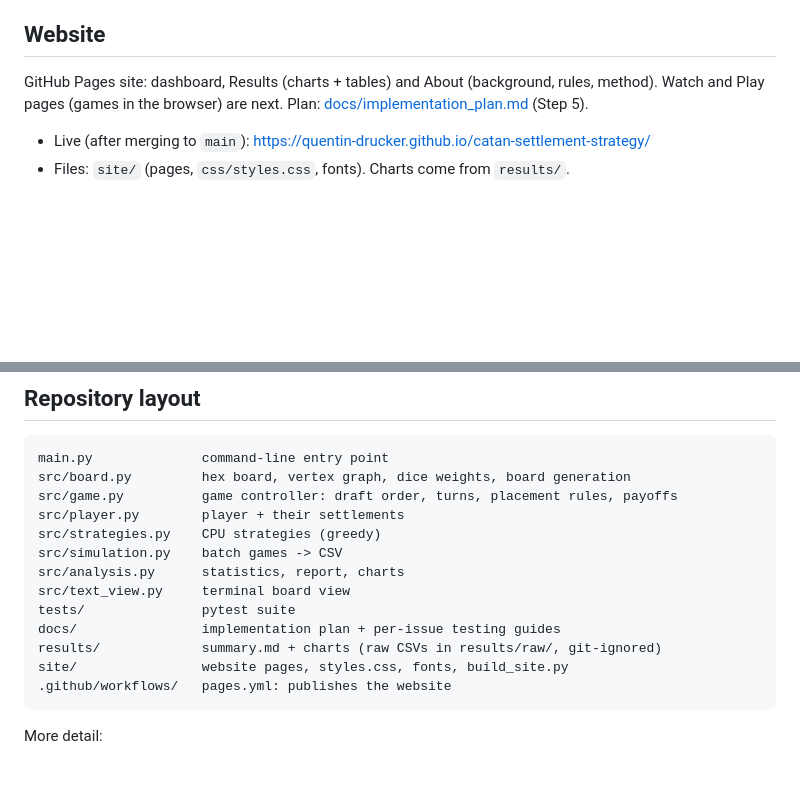
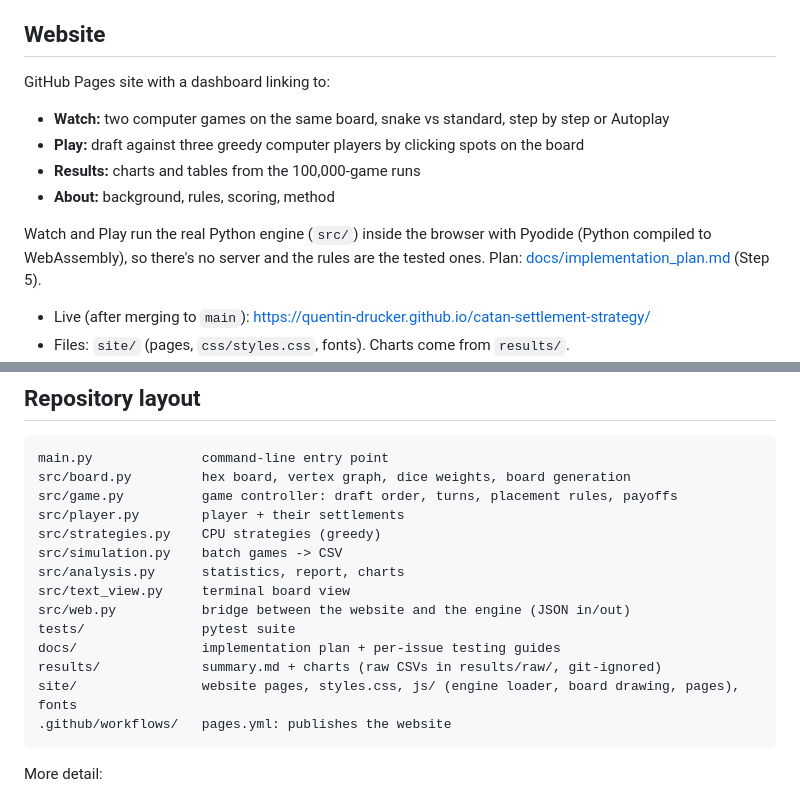
Before and after one commit to quentin-drucker/catan-settlement-strategy, a Markdown page: README.md, 2 parts joined by grey strips. Drawn GitHub-style; blank space fills up the shorter version.

Commit message:
Document the Watch and Play pages: README, plan, Issue #5 guide
Co-Authored-By: Claude Opus 5.5 <noreply@anthropic.com>

````diff
--- a/README.md
+++ b/README.md
@@ -77,8 +77,14 @@ python main.py experiments --games 100000 --seed 0
 
 ## Website
 
-GitHub Pages site: dashboard, Results (charts + tables) and About (background, rules,
-method). Watch and Play pages (games in the browser) are next.
+GitHub Pages site with a dashboard linking to:
+- **Watch:** two computer games on the same board, snake vs standard, step by step or Autoplay
+- **Play:** draft against three greedy computer players by clicking spots on the board
+- **Results:** charts and tables from the 100,000-game runs
+- **About:** background, rules, scoring, method
+
+Watch and Play run the real Python engine (`src/`) inside the browser with Pyodide
+(Python compiled to WebAssembly), so there's no server and the rules are the tested ones.
 Plan: [docs/implementation_plan.md](docs/implementation_plan.md) (Step 5).
 
 - Live (after merging to `main`): https://quentin-drucker.github.io/catan-settlement-strategy/
@@ -111,10 +117,11 @@ src/strategies.py    CPU strategies (greedy)
 src/simulation.py    batch games -> CSV
 src/analysis.py      statistics, report, charts
 src/text_view.py     terminal board view
+src/web.py           bridge between the website and the engine (JSON in/out)
 tests/               pytest suite
 docs/                implementation plan + per-issue testing guides
 results/             summary.md + charts (raw CSVs in results/raw/, git-ignored)
-site/                website pages, styles.css, fonts, build_site.py
+site/                website pages, styles.css, js/ (engine loader, board drawing, pages), fonts
 .github/workflows/   pages.yml: publishes the website
 ```
 
````
Also changed, not shown: docs/implementation_plan.md (+10 -3 lines), docs/issues/issue_5_interactive_website.md (added, +81 -0 lines).
